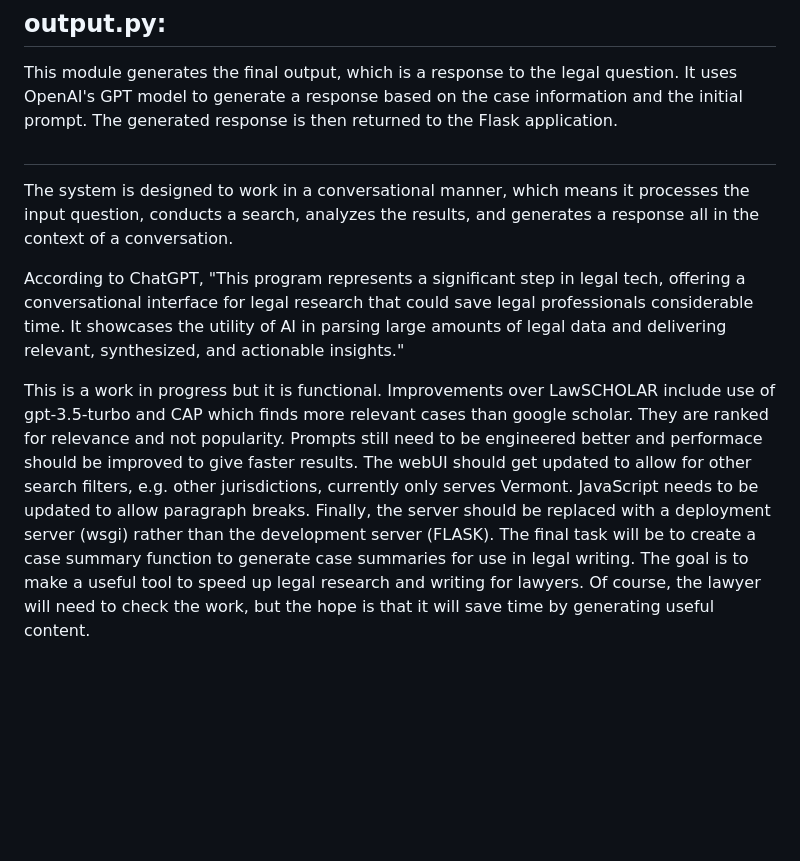
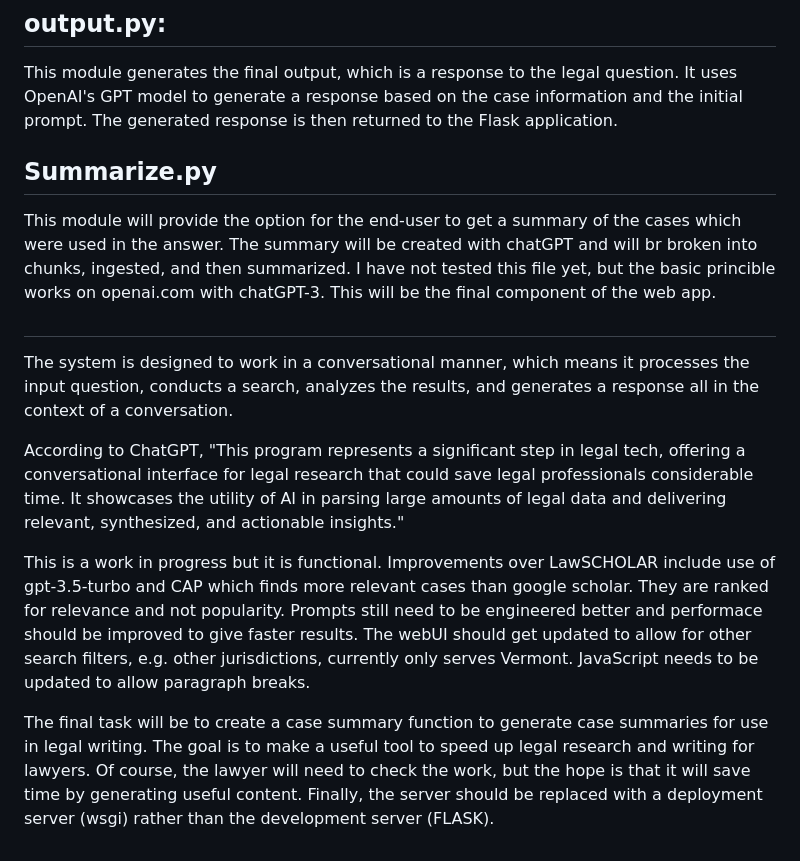
Before and after one commit to TiltonLAW/LegalWRITER, a Markdown page: readme.md, the part around the change. Rendered like a GitHub page; blank space fills up the shorter version.

```diff
--- a/readme.md
+++ b/readme.md
@@ -31,10 +31,16 @@ This module analyzes the search results in more detail. It checks parenthetical
 
 This module generates the final output, which is a response to the legal question. It uses OpenAI's GPT model to generate a response based on the case information and the initial prompt. The generated response is then returned to the Flask application.
 
+## Summarize.py
+
+This module will provide the option for the end-user to get a summary of the cases which were used in the answer.  The summary will be created with chatGPT and will br broken into chunks, ingested, and then summarized.  I have not tested this file yet, but the basic princible works on openai.com with chatGPT-3.  This will be the final component of the web app.
+
 ##
 
 The system is designed to work in a conversational manner, which means it processes the input question, conducts a search, analyzes the results, and generates a response all in the context of a conversation.
 
 According to ChatGPT, "This program represents a significant step in legal tech, offering a conversational interface for legal research that could save legal professionals considerable time. It showcases the utility of AI in parsing large amounts of legal data and delivering relevant, synthesized, and actionable insights."
 
-This is a work in progress but it is functional.  Improvements over LawSCHOLAR include use of gpt-3.5-turbo and CAP which finds more relevant cases than google scholar.  They are ranked for relevance and not popularity.  Prompts still need to be engineered better and performace should be improved to give faster results. The webUI should get updated to allow for other search filters, e.g. other jurisdictions, currently only serves Vermont. JavaScript needs to be updated to allow paragraph breaks. Finally, the server should be replaced with a deployment server (wsgi) rather than the development server (FLASK).  The final task will be to create a case summary function to generate case summaries for use in legal writing.  The goal is to make a useful tool to speed up legal research and writing for lawyers. Of course, the lawyer will need to check the work, but the hope is that it will save time by generating useful content.
+This is a work in progress but it is functional.  Improvements over LawSCHOLAR include use of gpt-3.5-turbo and CAP which finds more relevant cases than google scholar.  They are ranked for relevance and not popularity.  Prompts still need to be engineered better and performace should be improved to give faster results. The webUI should get updated to allow for other search filters, e.g. other jurisdictions, currently only serves Vermont. JavaScript needs to be updated to allow paragraph breaks.
+
+The final task will be to create a case summary function to generate case summaries for use in legal writing.  The goal is to make a useful tool to speed up legal research and writing for lawyers. Of course, the lawyer will need to check the work, but the hope is that it will save time by generating useful content.  Finally, the server should be replaced with a deployment server (wsgi) rather than the development server (FLASK).
```
